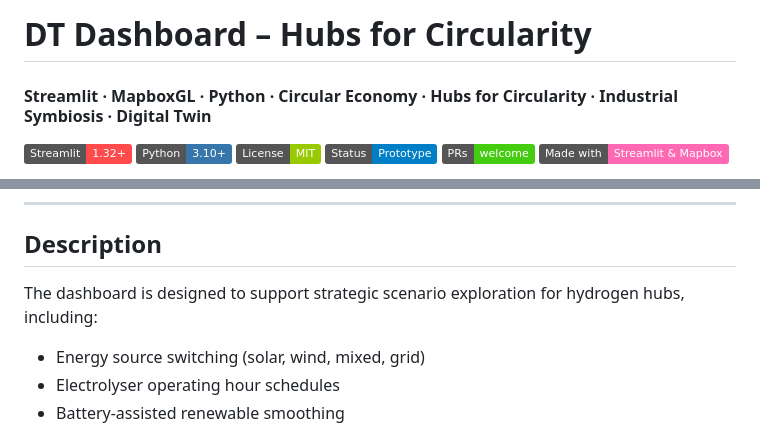
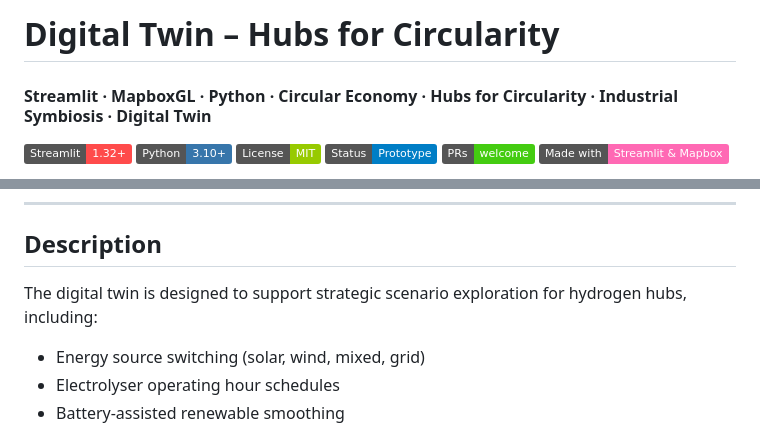
Before and after one commit to hishvm0/IS2H4C-DT, a Markdown page: README.md, 2 parts joined by grey strips. Rendered like a GitHub page; badges without logos.

```diff
--- a/README.md
+++ b/README.md
@@ -1,4 +1,4 @@
-# DT Dashboard – Hubs for Circularity
+# Digital Twin – Hubs for Circularity
 
 #### Streamlit · MapboxGL · Python · Circular Economy · Hubs for Circularity · Industrial Symbiosis · Digital Twin
 
@@ -23,7 +38,7 @@ This repository contains an interactive **Digital Twin Dashboard** built with **
 ---
 
 ## Description
-The dashboard is designed to support strategic scenario exploration for hydrogen hubs, including:
+The digital twin is designed to support strategic scenario exploration for hydrogen hubs, including:
 
 - Energy source switching (solar, wind, mixed, grid)
 - Electrolyser operating hour schedules
```
Also changed, not shown: other parts of README.md (+21 -6 lines).
